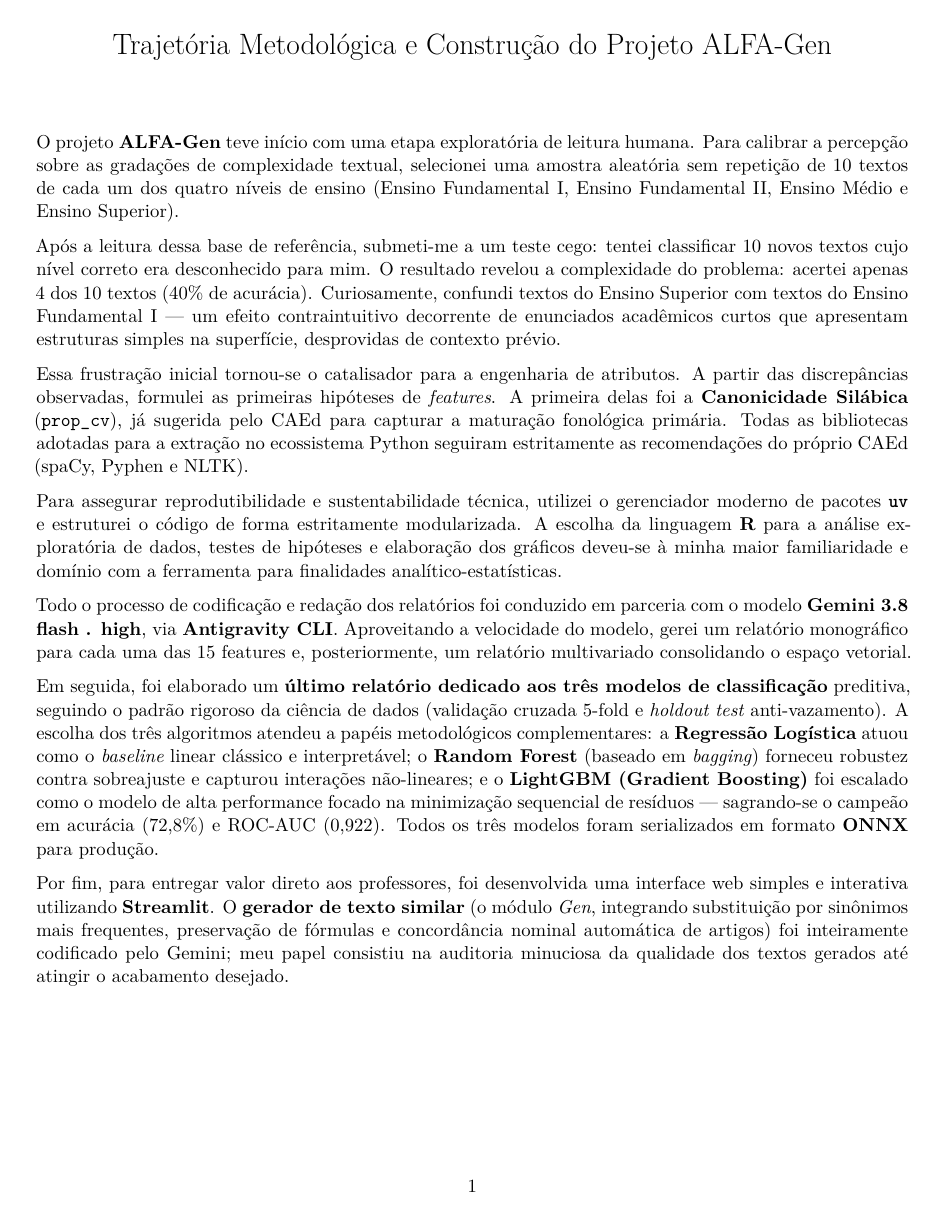
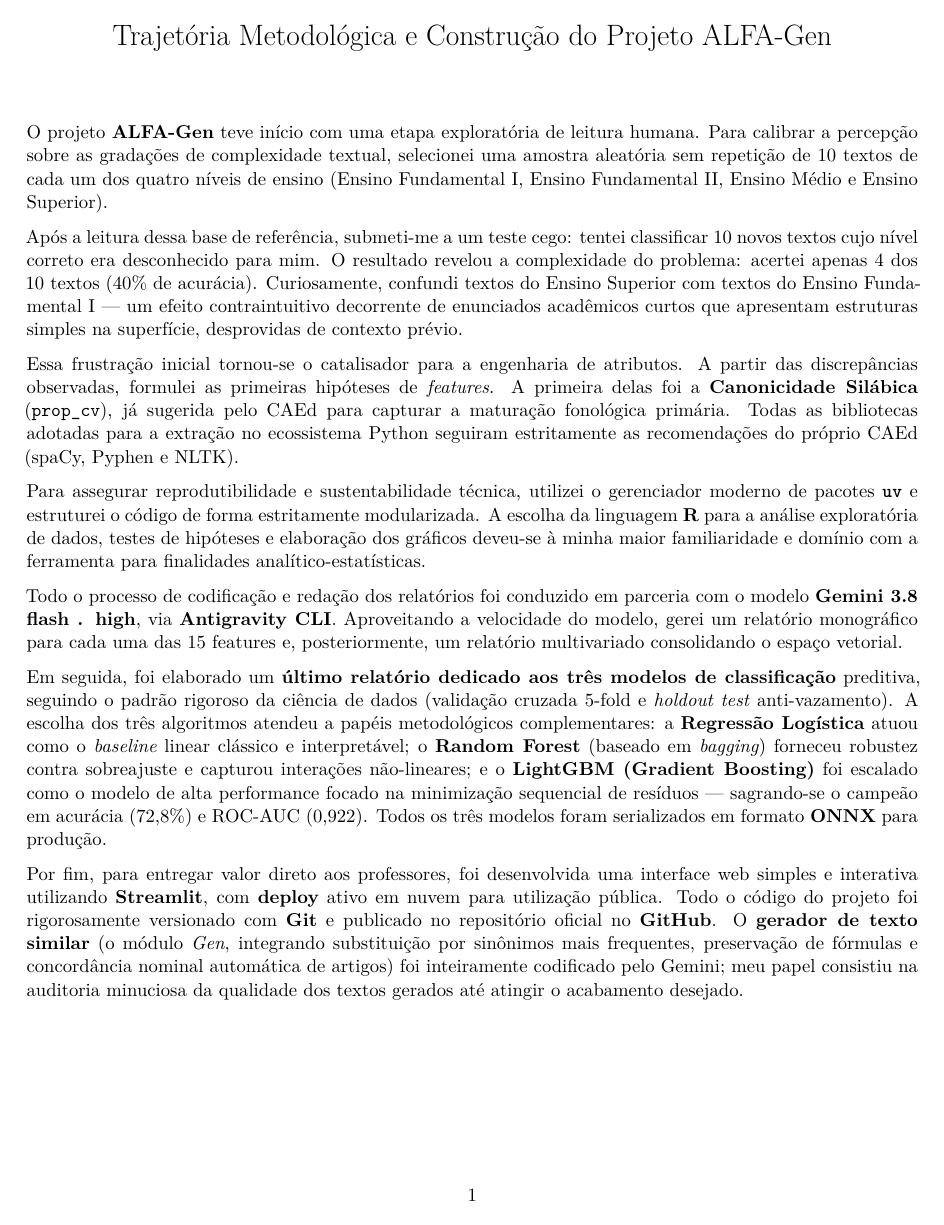
Before and after one commit to santosangel0/ALFA-Gen, an R Markdown document (relatorio_trajetoria.Rmd): the whole page. The pictures show the output file relatorio_trajetoria.pdf that the author committed with the source.

Commit message:
docs: atualizar relatorio_trajetoria com deploy, git e github

```diff
--- a/relatorio_trajetoria.Rmd
+++ b/relatorio_trajetoria.Rmd
@@ -3,7 +3,7 @@ title: "Trajetória Metodológica e Construção do Projeto ALFA-Gen"
 output:
   pdf_document:
     latex_engine: xelatex
-geometry: margin=1.8cm
+geometry: margin=1.6cm
 fontsize: 11pt
 ---
 
@@ -19,4 +19,4 @@ Todo o processo de codificação e redação dos relatórios foi conduzido em pa
 
 Em seguida, foi elaborado um **último relatório dedicado aos três modelos de classificação** preditiva, seguindo o padrão rigoroso da ciência de dados (validação cruzada 5-fold e *holdout test* anti-vazamento). A escolha dos três algoritmos atendeu a papéis metodológicos complementares: a **Regressão Logística** atuou como o *baseline* linear clássico e interpretável; o **Random Forest** (baseado em *bagging*) forneceu robustez contra sobreajuste e capturou interações não-lineares; e o **LightGBM (Gradient Boosting)** foi escalado como o modelo de alta performance focado na minimização sequencial de resíduos — sagrando-se o campeão em acurácia (72,8%) e ROC-AUC (0,922). Todos os três modelos foram serializados em formato **ONNX** para produção.
 
-Por fim, para entregar valor direto aos professores, foi desenvolvida uma interface web simples e interativa utilizando **Streamlit**. O **gerador de texto similar** (o módulo *Gen*, integrando substituição por sinônimos mais frequentes, preservação de fórmulas e concordância nominal automática de artigos) foi inteiramente codificado pelo Gemini; meu papel consistiu na auditoria minuciosa da qualidade dos textos gerados até atingir o acabamento desejado.
+Por fim, para entregar valor direto aos professores, foi desenvolvida uma interface web simples e interativa utilizando **Streamlit**, com **deploy** ativo em nuvem para utilização pública. Todo o código do projeto foi rigorosamente versionado com **Git** e publicado no repositório oficial no **GitHub**. O **gerador de texto similar** (o módulo *Gen*, integrando substituição por sinônimos mais frequentes, preservação de fórmulas e concordância nominal automática de artigos) foi inteiramente codificado pelo Gemini; meu papel consistiu na auditoria minuciosa da qualidade dos textos gerados até atingir o acabamento desejado.
```
Also changed, not shown: relatorio_trajetoria.pdf.
